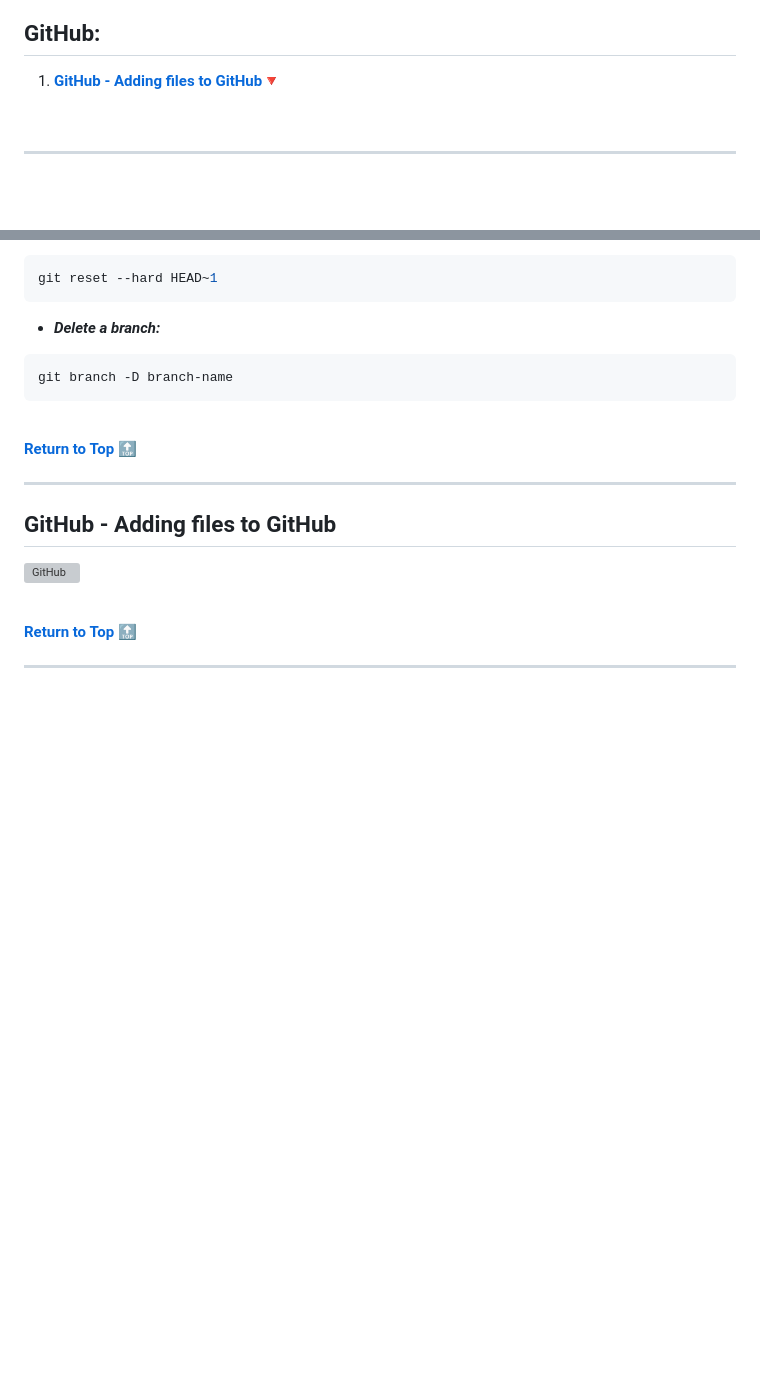
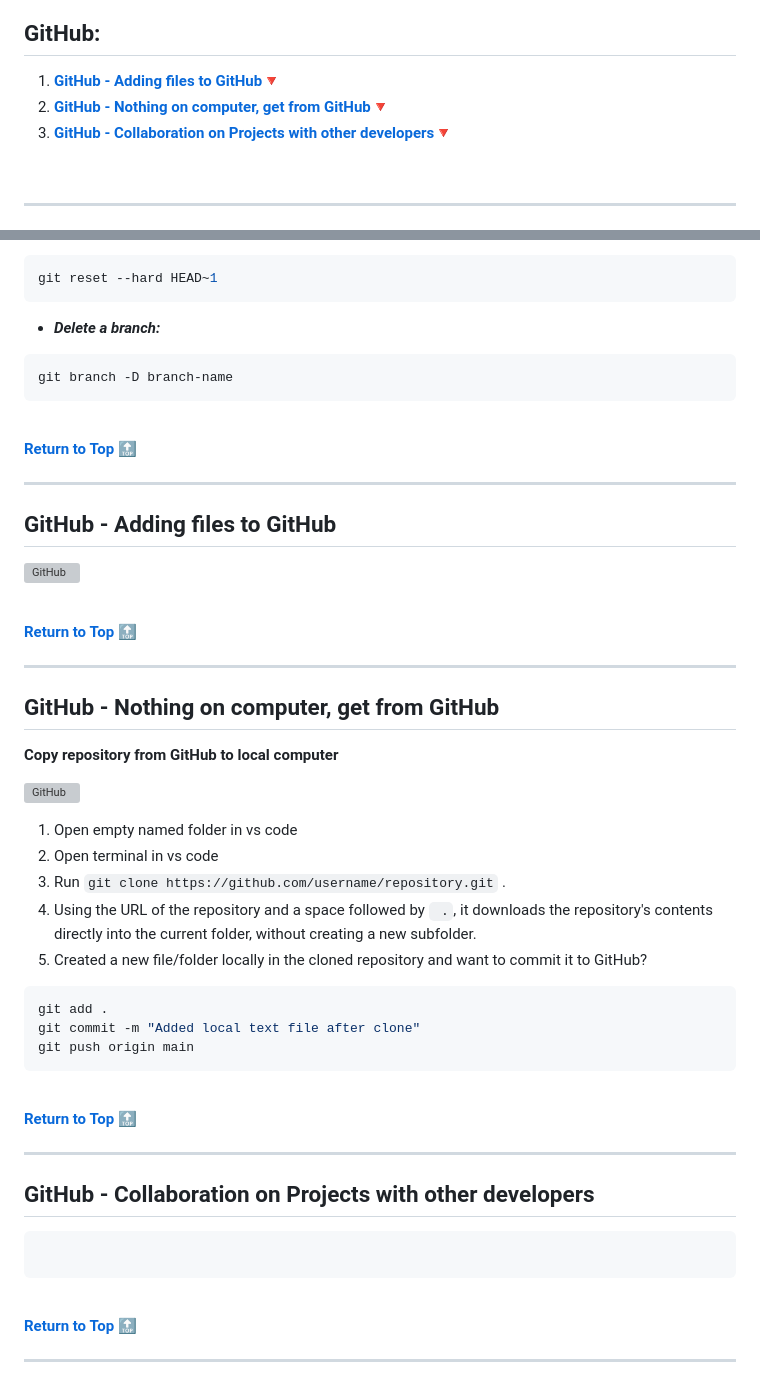
Before and after one commit to armand-sa/100-Days-of-Code-2025, a Markdown page: docs/GIT-GITHUB.md, 2 parts joined by grey strips. GitHub-like rendering; blank space fills up the shorter version; grey boxes are pictures that could not be loaded.

Commit message:
Revision Version Control - Git and Github

````diff
--- a/docs/GIT-GITHUB.md
+++ b/docs/GIT-GITHUB.md
@@ -12,7 +12,8 @@
 ## GitHub:
 
 1. **[GitHub - Adding files to GitHub🔻](#github---adding-files-to-github)**
-
+2. **[GitHub - Nothing on computer, get from GitHub🔻](#github---nothing-on-computer-get-from-github)**
+3. **[GitHub - Collaboration on Projects with other developers🔻](#github---collaboration-on-projects-with-other-developers)**
 
 
 <br />
@@ -300,5 +301,44 @@ git branch -D branch-name
 **[Return to Top 🔝](#version-control---git--github)**
 
 
+---
+
+## GitHub - Nothing on computer, get from GitHub
+
+**Copy repository from GitHub to local computer**
+
+![GitHub](../assets/GitHub.webp)
+
+1. Open empty named folder in vs code
+2. Open terminal in vs code
+3. Run `git clone https://github.com/username/repository.git` .
+4. Using the URL of the repository and a space followed by ` .`, it downloads the repository's contents directly into the current folder, without creating a new subfolder.
+5. Created a new file/folder locally in the cloned repository and want to commit it to GitHub?
+
+```bash
+git add .
+git commit -m "Added local text file after clone"
+git push origin main
+```
+
+<br />
+
+**[Return to Top 🔝](#version-control---git--github)**
+
 
 ---
+
+## GitHub - Collaboration on Projects with other developers
+
+
+
+```bash
+
+```
+
+<br />
+
+**[Return to Top 🔝](#version-control---git--github)**
+
+
+---
````
